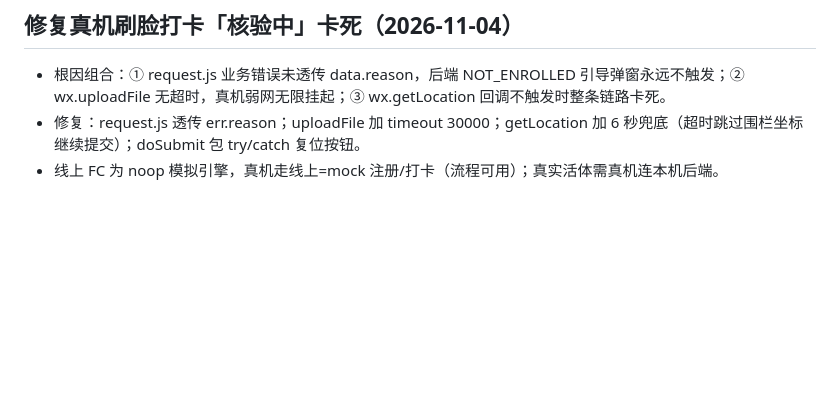
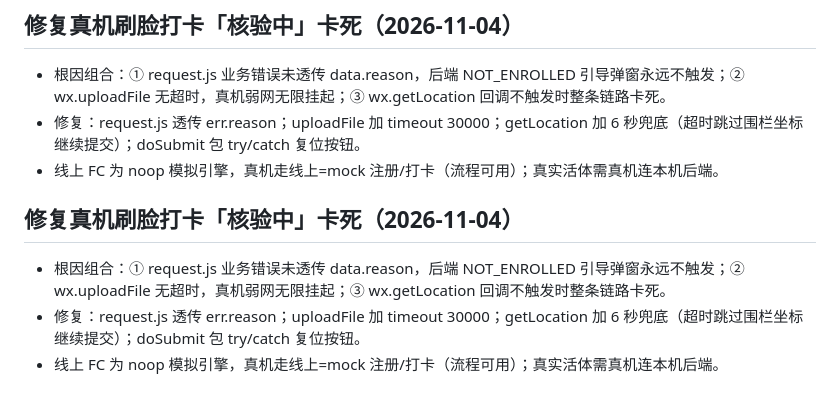
Before and after one commit to onastra/smart-attendance-assistant, a Markdown page: .workbuddy/memory/2026-11-03.md, the part around the change. Drawn GitHub-style; blank space fills up the shorter version.

```diff
--- a/.workbuddy/memory/2026-11-03.md
+++ b/.workbuddy/memory/2026-11-03.md
@@ -45,3 +45,8 @@
 - 根因组合：① request.js 业务错误未透传 data.reason，后端 NOT_ENROLLED 引导弹窗永远不触发；② wx.uploadFile 无超时，真机弱网无限挂起；③ wx.getLocation 回调不触发时整条链路卡死。
 - 修复：request.js 透传 err.reason；uploadFile 加 timeout 30000；getLocation 加 6 秒兜底（超时跳过围栏坐标继续提交）；doSubmit 包 try/catch 复位按钮。
 - 线上 FC 为 noop 模拟引擎，真机走线上=mock 注册/打卡（流程可用）；真实活体需真机连本机后端。
+
+## 修复真机刷脸打卡「核验中」卡死（2026-11-04）
+- 根因组合：① request.js 业务错误未透传 data.reason，后端 NOT_ENROLLED 引导弹窗永远不触发；② wx.uploadFile 无超时，真机弱网无限挂起；③ wx.getLocation 回调不触发时整条链路卡死。
+- 修复：request.js 透传 err.reason；uploadFile 加 timeout 30000；getLocation 加 6 秒兜底（超时跳过围栏坐标继续提交）；doSubmit 包 try/catch 复位按钮。
+- 线上 FC 为 noop 模拟引擎，真机走线上=mock 注册/打卡（流程可用）；真实活体需真机连本机后端。
```
